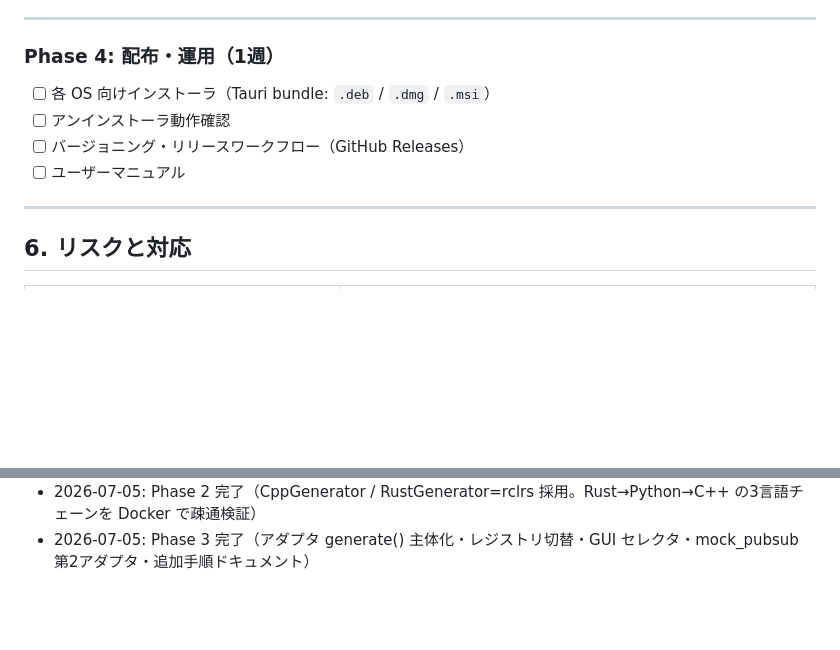
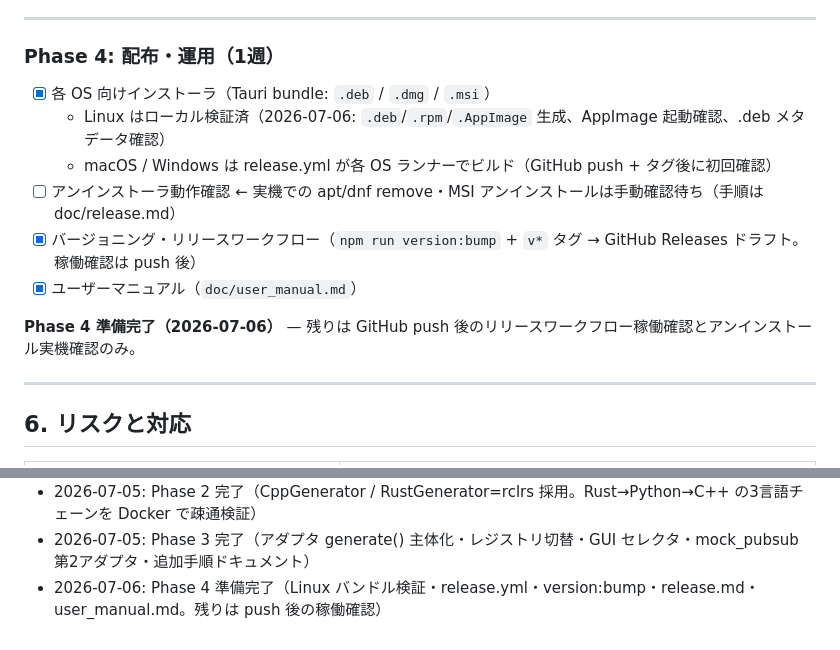
Before and after one commit to tsuchiya-ryuto/ArchiSyn, a Markdown page: doc/plan.md, 2 parts joined by grey strips. Drawn GitHub-style; blank space fills up the shorter version.

Commit message:
Phase 4: Linux バンドル検証結果を plan.md に反映
.deb / .rpm / .AppImage の生成と AppImage 起動を確認。
.deb のパッケージ名は archi-syn のため release.md の
アンインストールコマンドを修正。

Co-Authored-By: Claude Fable 5 <noreply@anthropic.com>

```diff
--- a/doc/plan.md
+++ b/doc/plan.md
@@ -244,10 +244,14 @@ F-5（実行処理部とインターフェース部の分離）は「インタ
 
 ### Phase 4: 配布・運用（1週）
 
-- [ ] 各 OS 向けインストーラ（Tauri bundle: `.deb` / `.dmg` / `.msi`）
-- [ ] アンインストーラ動作確認
-- [ ] バージョニング・リリースワークフロー（GitHub Releases）
-- [ ] ユーザーマニュアル
+- [x] 各 OS 向けインストーラ（Tauri bundle: `.deb` / `.dmg` / `.msi`）
+  - Linux はローカル検証済（2026-07-06: `.deb`/`.rpm`/`.AppImage` 生成、AppImage 起動確認、.deb メタデータ確認）
+  - macOS / Windows は release.yml が各 OS ランナーでビルド（GitHub push + タグ後に初回確認）
+- [ ] アンインストーラ動作確認 ← 実機での apt/dnf remove・MSI アンインストールは手動確認待ち（手順は doc/release.md）
+- [x] バージョニング・リリースワークフロー（`npm run version:bump` + `v*` タグ → GitHub Releases ドラフト。稼働確認は push 後）
+- [x] ユーザーマニュアル（`doc/user_manual.md`）
+
+**Phase 4 準備完了（2026-07-06）** — 残りは GitHub push 後のリリースワークフロー稼働確認とアンインストール実機確認のみ。
 
 ---
 
@@ -285,3 +289,4 @@ _更新履歴_
 - 2026-07-05: Phase 1.4 完了（examples/demo_robot.arcsyn + README クイックスタート）。**Phase 1 完了**
 - 2026-07-05: Phase 2 完了（CppGenerator / RustGenerator=rclrs 採用。Rust→Python→C++ の3言語チェーンを Docker で疎通検証）
 - 2026-07-05: Phase 3 完了（アダプタ generate() 主体化・レジストリ切替・GUI セレクタ・mock_pubsub 第2アダプタ・追加手順ドキュメント）
+- 2026-07-06: Phase 4 準備完了（Linux バンドル検証・release.yml・version:bump・release.md・user_manual.md。残りは push 後の稼働確認）
```
Also changed, not shown: doc/release.md (+2 -2 lines).
